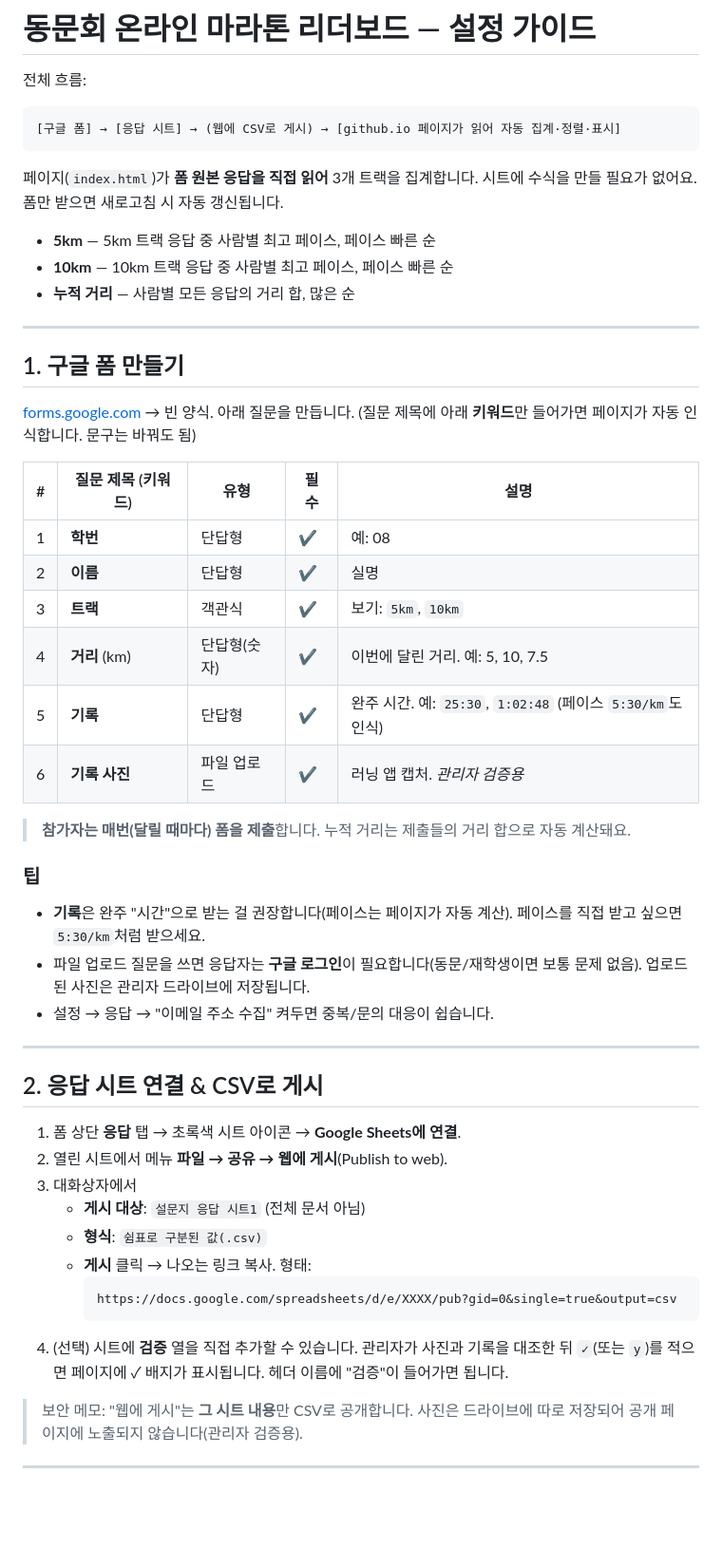
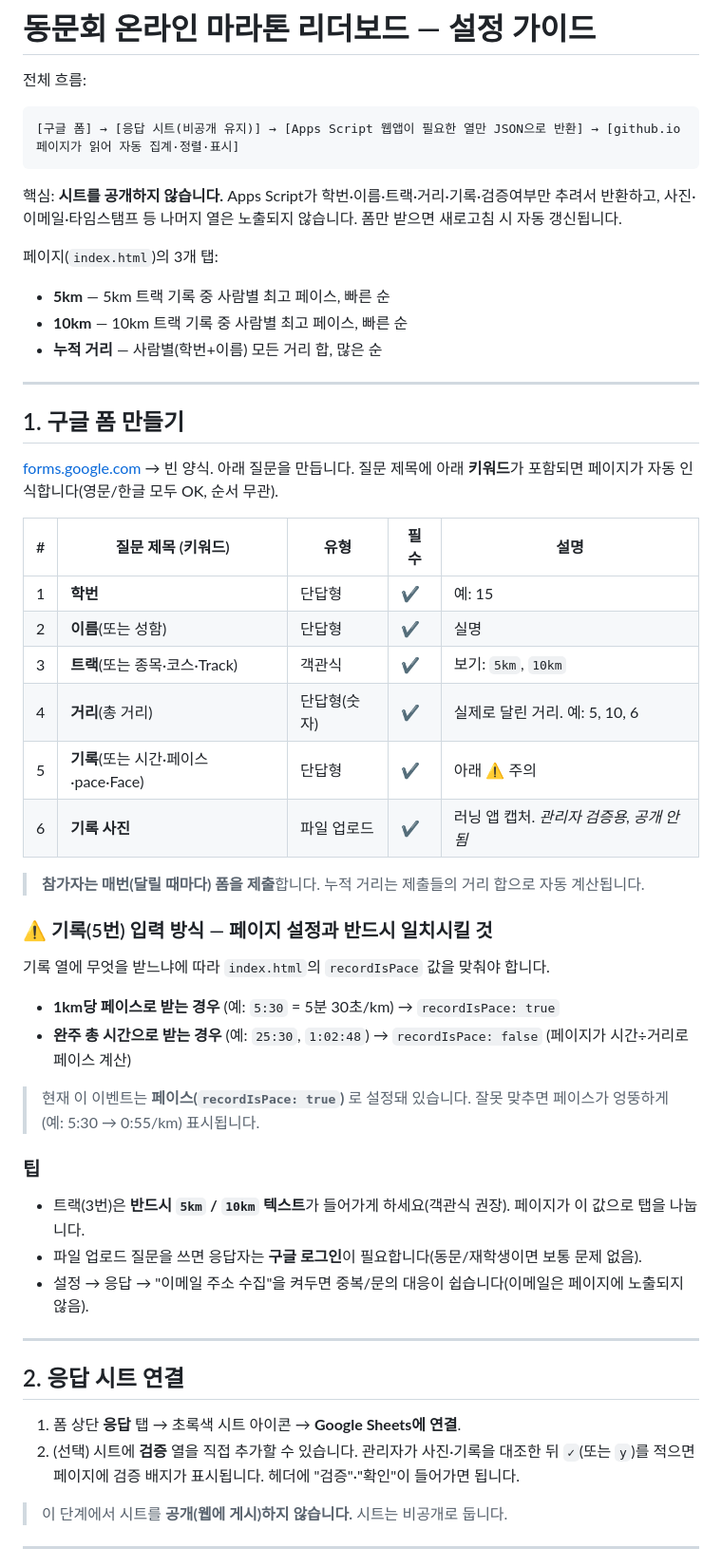
Before and after one commit to sitalumni/sitalumni.github.io, a Markdown page: SETUP.md, the part around one of its changes. Shown at 95% size. GitHub-like rendering; blank space fills up the shorter version.

````diff
--- a/SETUP.md
+++ b/SETUP.md
@@ -3,55 +3,58 @@
 전체 흐름:
 
 ```
-[구글 폼] → [응답 시트] → (웹에 CSV로 게시) → [github.io 페이지가 읽어 자동 집계·정렬·표시]
+[구글 폼] → [응답 시트(비공개 유지)] → [Apps Script 웹앱이 필요한 열만 JSON으로 반환] → [github.io 페이지가 읽어 자동 집계·정렬·표시]
 ```
 
-페이지(`index.html`)가 **폼 원본 응답을 직접 읽어** 3개 트랙을 집계합니다.
-시트에 수식을 만들 필요가 없어요. 폼만 받으면 새로고침 시 자동 갱신됩니다.
+핵심: **시트를 공개하지 않습니다.** Apps Script가 학번·이름·트랙·거리·기록·검증여부만 추려서 반환하고,
+사진·이메일·타임스탬프 등 나머지 열은 노출되지 않습니다. 폼만 받으면 새로고침 시 자동 갱신됩니다.
 
-- **5km** — 5km 트랙 응답 중 사람별 최고 페이스, 페이스 빠른 순
-- **10km** — 10km 트랙 응답 중 사람별 최고 페이스, 페이스 빠른 순
-- **누적 거리** — 사람별 모든 응답의 거리 합, 많은 순
+페이지(`index.html`)의 3개 탭:
+- **5km** — 5km 트랙 기록 중 사람별 최고 페이스, 빠른 순
+- **10km** — 10km 트랙 기록 중 사람별 최고 페이스, 빠른 순
+- **누적 거리** — 사람별(학번+이름) 모든 거리 합, 많은 순
 
 ---
 
 ## 1. 구글 폼 만들기
 
 [forms.google.com](https://forms.google.com) → 빈 양식. 아래 질문을 만듭니다.
-(질문 제목에 아래 **키워드**만 들어가면 페이지가 자동 인식합니다. 문구는 바꿔도 됨)
+질문 제목에 아래 **키워드**가 포함되면 페이지가 자동 인식합니다(영문/한글 모두 OK, 순서 무관).
 
-| # | 질문 제목 (키워드)      | 유형        | 필수 | 설명 |
-|---|------------------------|------------|------|------|
-| 1 | **학번**               | 단답형      | ✔   | 예: 08 |
-| 2 | **이름**               | 단답형      | ✔   | 실명 |
-| 3 | **트랙**               | 객관식      | ✔   | 보기: `5km`, `10km` |
-| 4 | **거리** (km)          | 단답형(숫자) | ✔   | 이번에 달린 거리. 예: 5, 10, 7.5 |
-| 5 | **기록**               | 단답형      | ✔   | 완주 시간. 예: `25:30`, `1:02:48` (페이스 `5:30/km`도 인식) |
-| 6 | **기록 사진**          | 파일 업로드  | ✔   | 러닝 앱 캡처. *관리자 검증용* |
+| # | 질문 제목 (키워드)             | 유형        | 필수 | 설명 |
+|---|------------------------------|------------|------|------|
+| 1 | **학번**                     | 단답형      | ✔   | 예: 15 |
+| 2 | **이름**(또는 성함)           | 단답형      | ✔   | 실명 |
+| 3 | **트랙**(또는 종목·코스·Track) | 객관식      | ✔   | 보기: `5km`, `10km` |
+| 4 | **거리**(총 거리)             | 단답형(숫자) | ✔   | 실제로 달린 거리. 예: 5, 10, 6 |
+| 5 | **기록**(또는 시간·페이스·pace·Face) | 단답형  | ✔   | 아래 ⚠️ 주의 |
+| 6 | **기록 사진**                | 파일 업로드  | ✔   | 러닝 앱 캡처. *관리자 검증용, 공개 안 됨* |
 
-> **참가자는 매번(달릴 때마다) 폼을 제출**합니다. 누적 거리는 제출들의 거리 합으로 자동 계산돼요.
+> **참가자는 매번(달릴 때마다) 폼을 제출**합니다. 누적 거리는 제출들의 거리 합으로 자동 계산됩니다.
+
+### ⚠️ 기록(5번) 입력 방식 — 페이지 설정과 반드시 일치시킬 것
+기록 열에 무엇을 받느냐에 따라 `index.html`의 `recordIsPace` 값을 맞춰야 합니다.
+
+- **1km당 페이스로 받는 경우** (예: `5:30` = 5분 30초/km) → `recordIsPace: true`
+- **완주 총 시간으로 받는 경우** (예: `25:30`, `1:02:48`) → `recordIsPace: false` (페이지가 시간÷거리로 페이스 계산)
+
+> 현재 이 이벤트는 **페이스(`recordIsPace: true`)** 로 설정돼 있습니다.
+> 잘못 맞추면 페이스가 엉뚱하게(예: 5:30 → 0:55/km) 표시됩니다.
 
 ### 팁
-- **기록**은 완주 "시간"으로 받는 걸 권장합니다(페이스는 페이지가 자동 계산). 페이스를 직접 받고 싶으면 `5:30/km`처럼 받으세요.
-- 파일 업로드 질문을 쓰면 응답자는 **구글 로그인**이 필요합니다(동문/재학생이면 보통 문제 없음). 업로드된 사진은 관리자 드라이브에 저장됩니다.
-- 설정 → 응답 → "이메일 주소 수집" 켜두면 중복/문의 대응이 쉽습니다.
+- 트랙(3번)은 **반드시 `5km` / `10km` 텍스트**가 들어가게 하세요(객관식 권장). 페이지가 이 값으로 탭을 나눕니다.
+- 파일 업로드 질문을 쓰면 응답자는 **구글 로그인**이 필요합니다(동문/재학생이면 보통 문제 없음).
+- 설정 → 응답 → "이메일 주소 수집"을 켜두면 중복/문의 대응이 쉽습니다(이메일은 페이지에 노출되지 않음).
 
 ---
 
-## 2. 응답 시트 연결 & CSV로 게시
+## 2. 응답 시트 연결
 
 1. 폼 상단 **응답** 탭 → 초록색 시트 아이콘 → **Google Sheets에 연결**.
-2. 열린 시트에서 메뉴 **파일 → 공유 → 웹에 게시**(Publish to web).
-3. 대화상자에서
-   - **게시 대상**: `설문지 응답 시트1` (전체 문서 아님)
-   - **형식**: `쉼표로 구분된 값(.csv)`
-   - **게시** 클릭 → 나오는 링크 복사. 형태:
-     ```
-     https://docs.google.com/spreadsheets/d/e/XXXX/pub?gid=0&single=true&output=csv
-     ```
-4. (선택) 시트에 **검증** 열을 직접 추가할 수 있습니다. 관리자가 사진과 기록을 대조한 뒤 `✓`(또는 `y`)를 적으면 페이지에 ✓ 배지가 표시됩니다. 헤더 이름에 "검증"이 들어가면 됩니다.
+2. (선택) 시트에 **검증** 열을 직접 추가할 수 있습니다. 관리자가 사진·기록을 대조한 뒤 `✓`(또는 `y`)를 적으면
+   페이지에 검증 배지가 표시됩니다. 헤더에 "검증"·"확인"이 들어가면 됩니다.
 
-> 보안 메모: "웹에 게시"는 **그 시트 내용**만 CSV로 공개합니다. 사진은 드라이브에 따로 저장되어 공개 페이지에 노출되지 않습니다(관리자 검증용).
+> 이 단계에서 시트를 **공개(웹에 게시)하지 않습니다.** 시트는 비공개로 둡니다.
 
 ---
 
````
Also changed, not shown: other parts of SETUP.md (+44 -10 lines).
